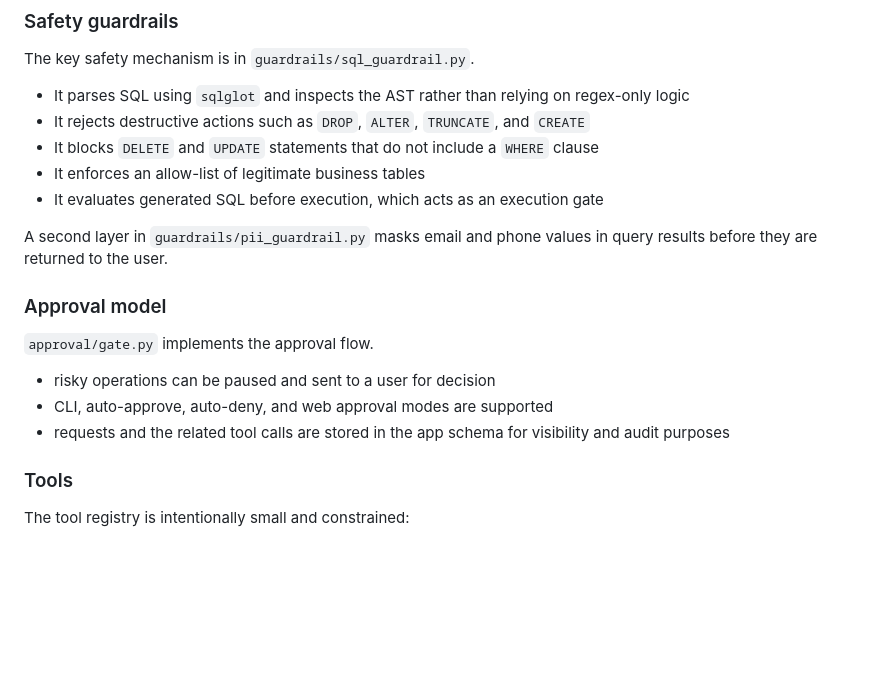
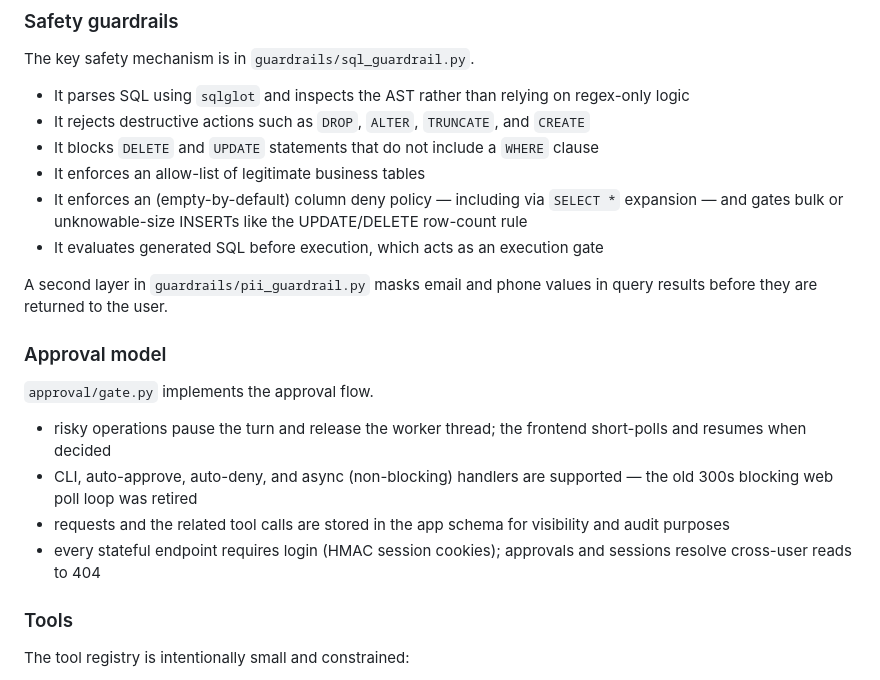
Before and after one commit to NobleChicken97/aiguard, a Markdown page: docs/report.md, the part around one of its changes. Drawn GitHub-style; blank space fills up the shorter version.

```diff
--- a/docs/report.md
+++ b/docs/report.md
@@ -40,15 +42,17 @@ The key safety mechanism is in `guardrails/sql_guardrail.py`.
 - It rejects destructive actions such as `DROP`, `ALTER`, `TRUNCATE`, and `CREATE`
 - It blocks `DELETE` and `UPDATE` statements that do not include a `WHERE` clause
 - It enforces an allow-list of legitimate business tables
+- It enforces an (empty-by-default) column deny policy — including via `SELECT *` expansion — and gates bulk or unknowable-size INSERTs like the UPDATE/DELETE row-count rule
 - It evaluates generated SQL before execution, which acts as an execution gate
 
 A second layer in `guardrails/pii_guardrail.py` masks email and phone values in query results before they are returned to the user.
 
 ### Approval model
 `approval/gate.py` implements the approval flow.
-- risky operations can be paused and sent to a user for decision
-- CLI, auto-approve, auto-deny, and web approval modes are supported
+- risky operations pause the turn and release the worker thread; the frontend short-polls and resumes when decided
+- CLI, auto-approve, auto-deny, and async (non-blocking) handlers are supported — the old 300s blocking web poll loop was retired
 - requests and the related tool calls are stored in the app schema for visibility and audit purposes
+- every stateful endpoint requires login (HMAC session cookies); approvals and sessions resolve cross-user reads to 404
 
 ### Tools
 The tool registry is intentionally small and constrained:
```
Also changed, not shown: other parts of docs/report.md (+43 -15 lines).
